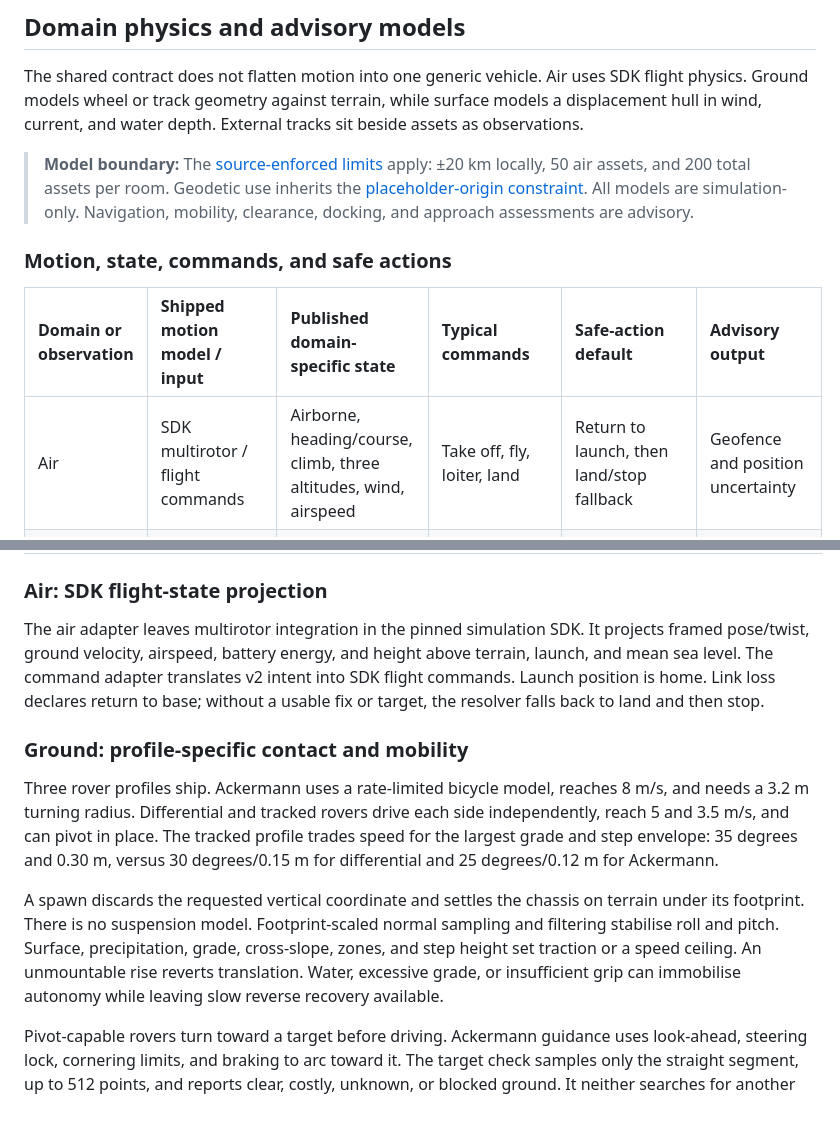
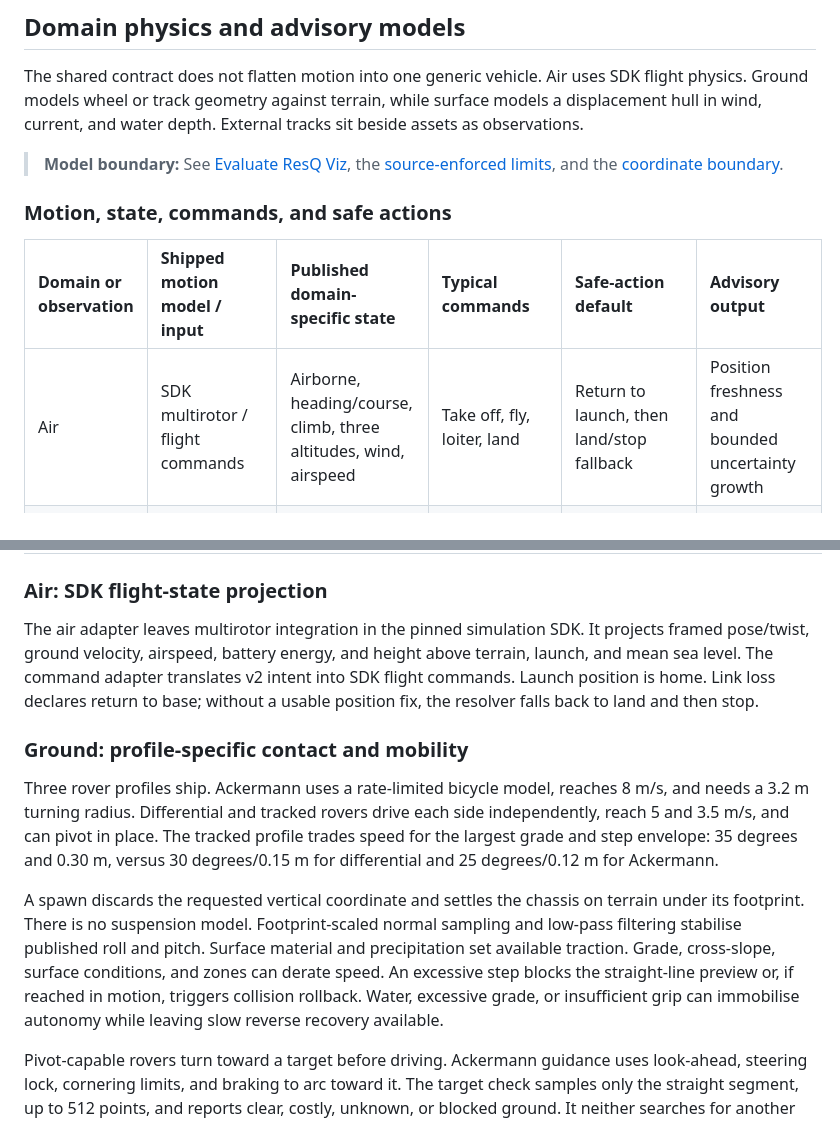
Before and after one commit to resq-software/viz, a Markdown page: README.md, 2 parts joined by grey strips. Rendered like a GitHub page.

Commit message:
docs: correct domain model claims

```diff
--- a/README.md
+++ b/README.md
@@ -439,14 +439,14 @@ On a gap, the browser keeps rendering its last good picture and calls `RequestKe
 
 The shared contract does not flatten motion into one generic vehicle. Air uses SDK flight physics. Ground models wheel or track geometry against terrain, while surface models a displacement hull in wind, current, and water depth. External tracks sit beside assets as observations.
 
-> **Model boundary:** The [source-enforced limits](#source-enforced-limits-and-gates) apply: ±20 km locally, 50 air assets, and 200 total assets per room. Geodetic use inherits the [placeholder-origin constraint](#coordinate-boundary). All models are simulation-only. Navigation, mobility, clearance, docking, and approach assessments are advisory.
+> **Model boundary:** See [Evaluate ResQ Viz](#evaluate), the [source-enforced limits](#source-enforced-limits-and-gates), and the [coordinate boundary](#coordinate-boundary).
 
 <a id="domain-model-comparison"></a>
 ### Motion, state, commands, and safe actions
 
 | Domain or observation | Shipped motion model / input | Published domain-specific state | Typical commands | Safe-action default | Advisory output |
 | :--- | :--- | :--- | :--- | :--- | :--- |
-| Air | SDK multirotor / flight commands | Airborne, heading/course, climb, three altitudes, wind, airspeed | Take off, fly, loiter, land | Return to launch, then land/stop fallback | Geofence and position uncertainty |
+| Air | SDK multirotor / flight commands | Airborne, heading/course, climb, three altitudes, wind, airspeed | Take off, fly, loiter, land | Return to launch, then land/stop fallback | Position freshness and bounded uncertainty growth |
 | Ground | Bicycle or skid-steer / speed and turn guidance | Speed, steering, attitude, terrain, traction, immobilisation | Drive, reverse, park, stop | Stop and hold | Straight-line traversability and rollover proximity |
 | Surface | Displacement hull / thrust and rudder response | Heading/course, surge/sway, current, depth, draft, clearance, waves | Transit, set course/speed, reverse, dock | Drift and alert | Water-route clearance and docking guidance |
 | External track | Fused reported pose/velocity | Classification, sources, identity, accuracy, confidence, age | None | None, observations are not commandable | CPA, bearing, closing state, encounter geometry |
@@ -454,14 +454,14 @@ The shared contract does not flatten motion into one generic vehicle. Air uses S
 <a id="air-physics"></a>
 ### Air: SDK flight-state projection
 
-The air adapter leaves multirotor integration in the pinned simulation SDK. It projects framed pose/twist, ground velocity, airspeed, battery energy, and height above terrain, launch, and mean sea level. The command adapter translates v2 intent into SDK flight commands. Launch position is home. Link loss declares return to base; without a usable fix or target, the resolver falls back to land and then stop.
+The air adapter leaves multirotor integration in the pinned simulation SDK. It projects framed pose/twist, ground velocity, airspeed, battery energy, and height above terrain, launch, and mean sea level. The command adapter translates v2 intent into SDK flight commands. Launch position is home. Link loss declares return to base; without a usable position fix, the resolver falls back to land and then stop.
 
 <a id="ground-physics"></a>
 ### Ground: profile-specific contact and mobility
 
 Three rover profiles ship. Ackermann uses a rate-limited bicycle model, reaches 8 m/s, and needs a 3.2 m turning radius. Differential and tracked rovers drive each side independently, reach 5 and 3.5 m/s, and can pivot in place. The tracked profile trades speed for the largest grade and step envelope: 35 degrees and 0.30 m, versus 30 degrees/0.15 m for differential and 25 degrees/0.12 m for Ackermann.
 
-A spawn discards the requested vertical coordinate and settles the chassis on terrain under its footprint. There is no suspension model. Footprint-scaled normal sampling and filtering stabilise roll and pitch. Surface, precipitation, grade, cross-slope, zones, and step height set traction or a speed ceiling. An unmountable rise reverts translation. Water, excessive grade, or insufficient grip can immobilise autonomy while leaving slow reverse recovery available.
+A spawn discards the requested vertical coordinate and settles the chassis on terrain under its footprint. There is no suspension model. Footprint-scaled normal sampling and low-pass filtering stabilise published roll and pitch. Surface material and precipitation set available traction. Grade, cross-slope, surface conditions, and zones can derate speed. An excessive step blocks the straight-line preview or, if reached in motion, triggers collision rollback. Water, excessive grade, or insufficient grip can immobilise autonomy while leaving slow reverse recovery available.
 
 Pivot-capable rovers turn toward a target before driving. Ackermann guidance uses look-ahead, steering lock, cornering limits, and braking to arc toward it. The target check samples only the straight segment, up to 512 points, and reports clear, costly, unknown, or blocked ground. It neither searches for another route nor provides general obstacle avoidance.
 
```
